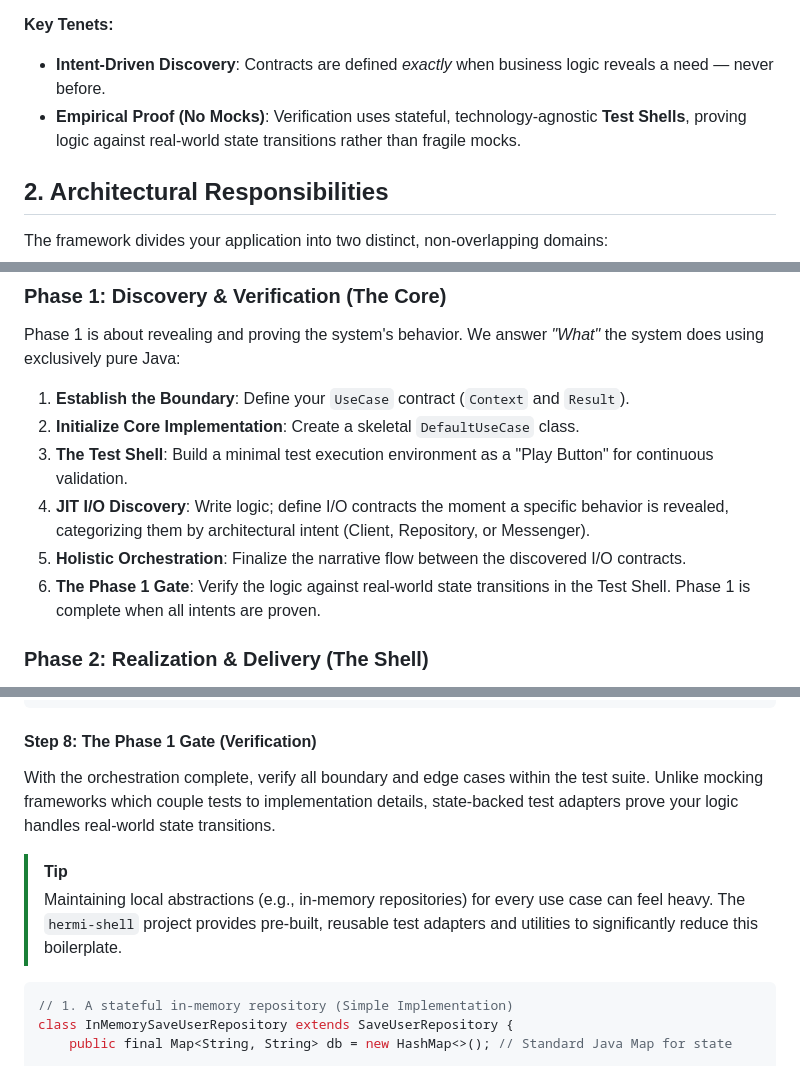
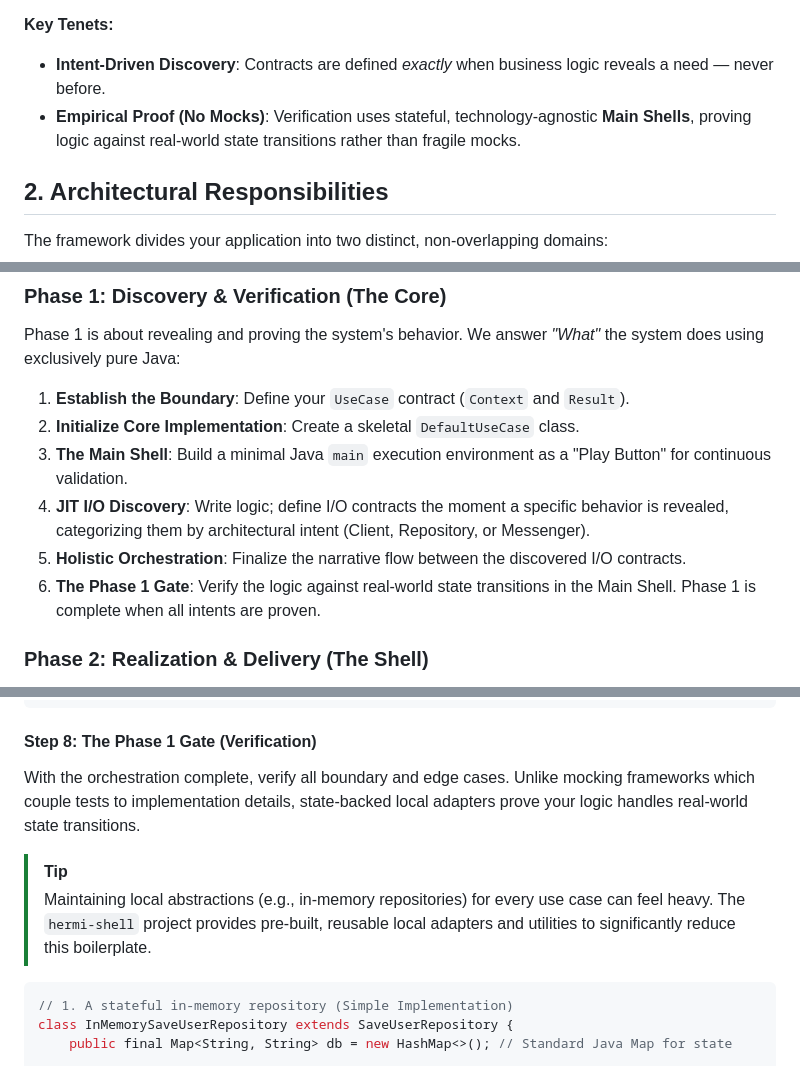
Before and after one commit to hermi-projects/hermi, a Markdown page: README.md, 3 parts joined by grey strips. Drawn GitHub-style.

````diff
--- a/README.md
+++ b/README.md
@@ -31,7 +31,7 @@ The framework is built on a single, uncompromising principle: **The Use Case is
 
 **Key Tenets:**
 - **Intent-Driven Discovery**: Contracts are defined *exactly* when business logic reveals a need — never before.
-- **Empirical Proof (No Mocks)**: Verification uses stateful, technology-agnostic **Test Shells**, proving logic against real-world state transitions rather than fragile mocks.
+- **Empirical Proof (No Mocks)**: Verification uses stateful, technology-agnostic **Main Shells**, proving logic against real-world state transitions rather than fragile mocks.
 
 ## 2. Architectural Responsibilities
 
@@ -61,10 +61,10 @@ Phase 1 is about revealing and proving the system's behavior. We answer _"What"_
 
 1. **Establish the Boundary**: Define your `UseCase` contract (`Context` and `Result`).
 2. **Initialize Core Implementation**: Create a skeletal `DefaultUseCase` class.
-3. **The Test Shell**: Build a minimal test execution environment as a "Play Button" for continuous validation.
+3. **The Main Shell**: Build a minimal Java `main` execution environment as a "Play Button" for continuous validation.
 4. **JIT I/O Discovery**: Write logic; define I/O contracts the moment a specific behavior is revealed, categorizing them by architectural intent (Client, Repository, or Messenger).
 5. **Holistic Orchestration**: Finalize the narrative flow between the discovered I/O contracts.
-6. **The Phase 1 Gate**: Verify the logic against real-world state transitions in the Test Shell. Phase 1 is complete when all intents are proven.
+6. **The Phase 1 Gate**: Verify the logic against real-world state transitions in the Main Shell. Phase 1 is complete when all intents are proven.
 
 ### Phase 2: Realization & Delivery (The Shell)
 
@@ -244,10 +243,10 @@ public class DefaultFindUserUseCase extends FindUserUseCase {
 ```
 
 #### Step 8: The Phase 1 Gate (Verification)
-With the orchestration complete, verify all boundary and edge cases within the test suite. Unlike mocking frameworks which couple tests to implementation details, state-backed test adapters prove your logic handles real-world state transitions.
+With the orchestration complete, verify all boundary and edge cases. Unlike mocking frameworks which couple tests to implementation details, state-backed local adapters prove your logic handles real-world state transitions.
 
 > [!TIP]
-> Maintaining local abstractions (e.g., in-memory repositories) for every use case can feel heavy. The `hermi-shell` project provides pre-built, reusable test adapters and utilities to significantly reduce this boilerplate.
+> Maintaining local abstractions (e.g., in-memory repositories) for every use case can feel heavy. The `hermi-shell` project provides pre-built, reusable local adapters and utilities to significantly reduce this boilerplate.
 
 ```java
 // 1. A stateful in-memory repository (Simple Implementation)
````
Also changed, not shown: other parts of README.md (+18 -32 lines).
